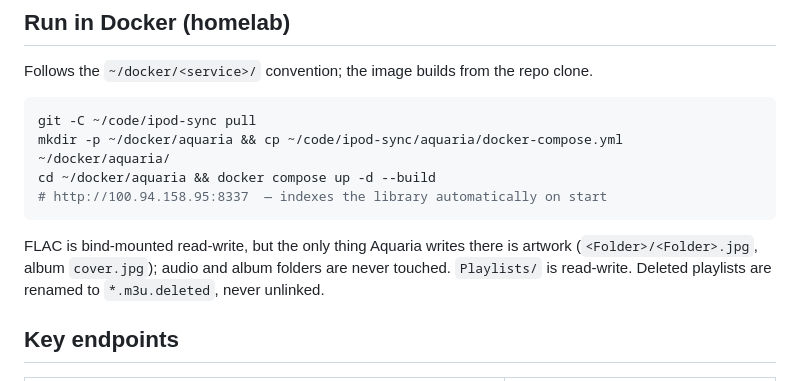
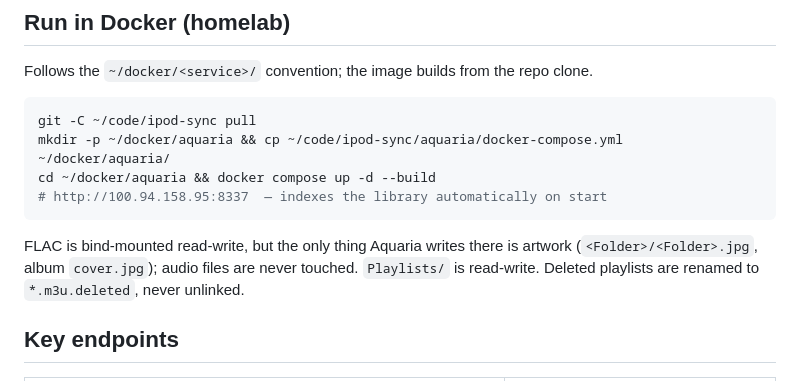
Before and after one commit to dzurgon/ipod-sync, a Markdown page: aquaria/README.md, the part around the change. Rendered like a GitHub page.

Commit message:
Aquaria README: album folders now get cover.jpg uploads
Co-Authored-By: Claude Opus 5.5 <noreply@anthropic.com>

````diff
--- a/aquaria/README.md
+++ b/aquaria/README.md
@@ -56,7 +56,7 @@ cd ~/docker/aquaria && docker compose up -d --build
 ```
 
 FLAC is bind-mounted read-write, but the only thing Aquaria writes there is artwork
-(`<Folder>/<Folder>.jpg`, album `cover.jpg`); audio and album folders are never touched.
+(`<Folder>/<Folder>.jpg`, album `cover.jpg`); audio files are never touched.
 `Playlists/` is read-write. Deleted playlists are
 renamed to `*.m3u.deleted`, never unlinked.
 
````
